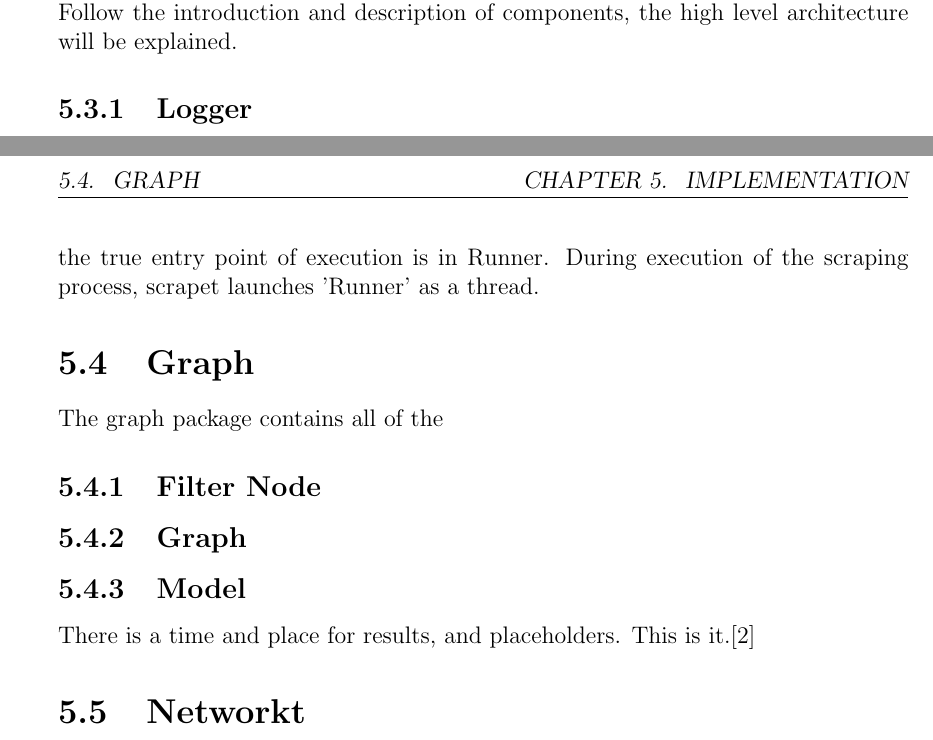
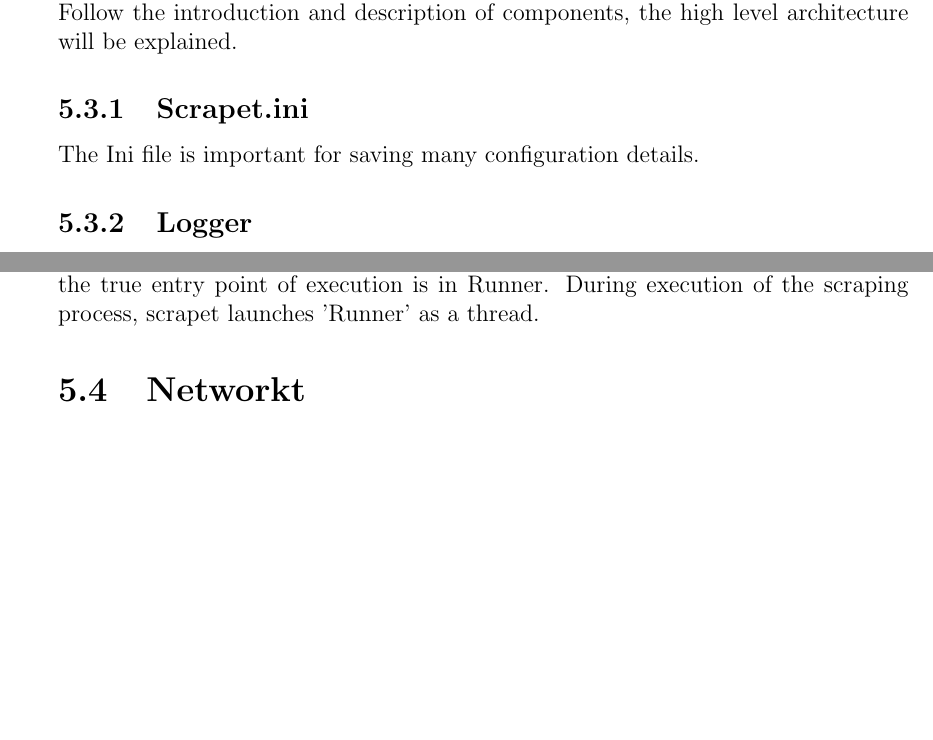
Before and after one commit to jmercouris/networkt, a LaTeX thesis (report/root.tex, which reads report/section/implementation.tex): two parts of pages 17 and 18 of 22 before the commit and two parts of pages 16 and 17 of 21 after it, joined at a grey line, cut so that both start at the same text, the shorter picture padded with empty space. Compiled offline with pdfLaTeX.

Commit message:
Working on implementation section

```diff
--- a/report/section/implementation.tex
+++ b/report/section/implementation.tex
@@ -123,18 +123,15 @@ class Status(Base):
 \section{Scrapet}
 %%%%%%%%%%%%%%%%%%%%%%%%%%%%%%%%%%%%%%%%%%%%%%%%%%%%%%%%%%%%%%%%%%%%%%%%%%%%%%%%
 Scrapet is the tool that is responsible for pulling the data from the Twitter API and making the appropriate graphs. Scrapet is the core behind all of the tools in the project. Every single project will end up using a Scrapet dump of data for rendering, machine learning, or any other processes necessary for analysis. This tool is composed of a number of components which will be briefly be introduced below. Follow the introduction and description of components, the high level architecture will be explained.
+\subsection{Scrapet.ini}
+The Ini file is important for saving many configuration details.
 \subsection{Logger}
 The logger is the most important component of the Scrapet system. The logger is an abstract entity that is either fulfilled as a console logger, or as a GUI logger depending on the flavor and execution method of the Scrapet build. The logger is responsible for reporting on the overall progress and the activity of the system.
 \subsection{Runner}
 The runner is the main entry point of the system. Whether running from the GUI mode, or from the command line mode, Scrapet always begins here. This is where all of the scraping algorithms and functions are organized.
 \subsection{Main}
 Main is aptly named as the Main entry point into the program. This is where the GUI version of Scrapet begins. Just like the command line program though, the true entry point of execution is in Runner. During execution of the scraping process, scrapet launches 'Runner' as a thread.
-\section{Graph}
-The graph package contains all of the
-\subsection{Filter Node}
-\subsection{Graph}
-\subsection{Model}
-There is a time and place for results, and placeholders. This is it.\cite{latexcompanion}
+
 
 %%%%%%%%%%%%%%%%%%%%%%%%%%%%%%%%%%%%%%%%%%%%%%%%%%%%%%%%%%%%%%%%%%%%%%%%%%%%%%%%
 \section{Networkt}
```
Also changed, not shown: report/root.tex (+1 -0 lines).
